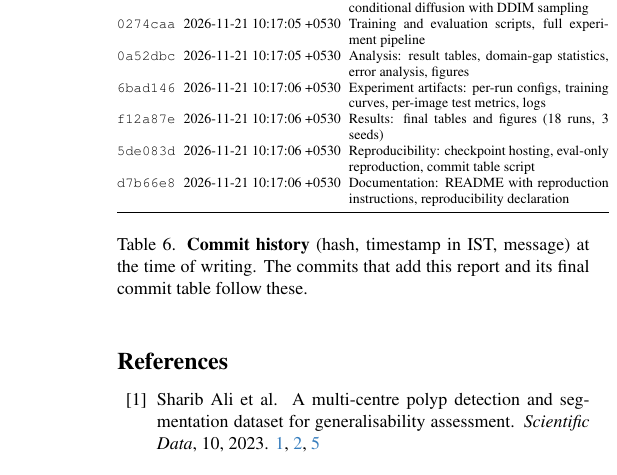
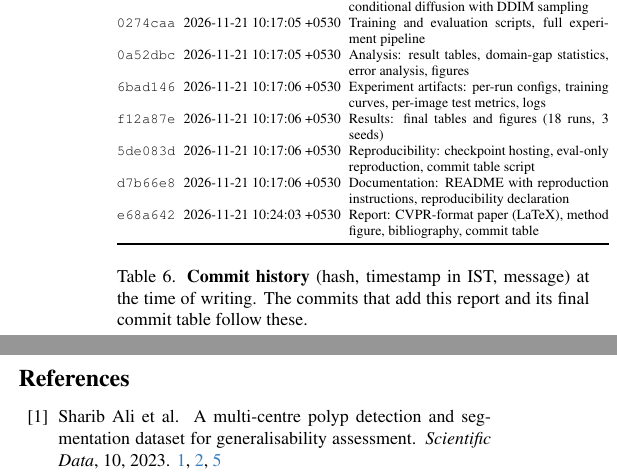
Before and after one commit to Prashant606468/ML_Project_Segmentation, a LaTeX paper (report/main.tex, which reads report/commits.tex): part of one column of page 7 of 8 before the commit and two parts of the columns of page 7 of 8 after it, the two joined at a grey line, cut so that both start at the same text. Compiled offline with pdfLaTeX.

Commit message:
Report: update commit table

```diff
--- a/report/commits.tex
+++ b/report/commits.tex
@@ -13,5 +13,6 @@ Hash & Timestamp & Message \\
 \texttt{f12a87e} & 2026-11-21 10:17:06 +0530 & Results: final tables and figures (18 runs, 3 seeds) \\
 \texttt{5de083d} & 2026-11-21 10:17:06 +0530 & Reproducibility: checkpoint hosting, eval-only reproduction, commit table script \\
 \texttt{d7b66e8} & 2026-11-21 10:17:06 +0530 & Documentation: README with reproduction instructions, reproducibility declaration \\
+\texttt{e68a642} & 2026-11-21 10:24:03 +0530 & Report: CVPR-format paper (LaTeX), method figure, bibliography, commit table \\
 \bottomrule
 \end{tabular}
```
